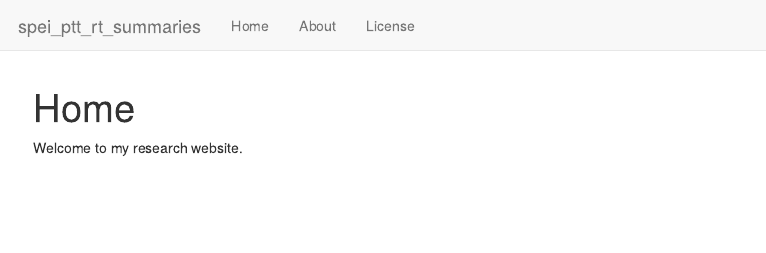
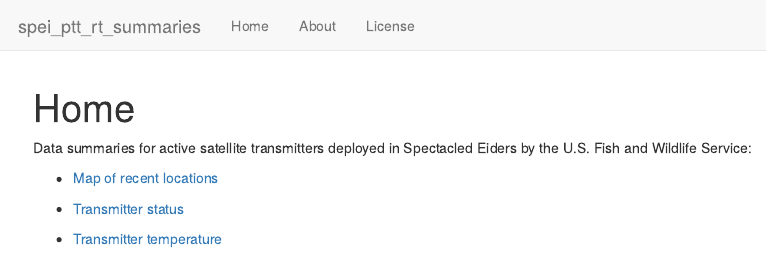
Before and after one commit to DJRIZZ/spei_ptt_rt_summaries, an R Markdown document (analysis/index.Rmd): the page in a window 1100 px wide, from its top. Rendered offline with R 4.5, knitr and Pandoc, with nearby package versions; drawn as R Markdown's standard HTML page in place of the format the file asks for.

Commit message:
Build site.

```diff
--- a/analysis/index.Rmd
+++ b/analysis/index.Rmd
@@ -7,5 +7,10 @@ output:
 editor_options:
   chunk_output_type: console
 ---
+Data summaries for active satellite transmitters deployed in Spectacled Eiders by the U.S. Fish and Wildlife Service:
 
-Welcome to my research website.
+* [Map of recent locations](plot_recent_locs.html)
+
+* [Transmitter status](create_summary_table.html)
+
+* [Transmitter temperature](plot_ptt_temp_all.html)
```
Also changed, not shown: 1 other file.
